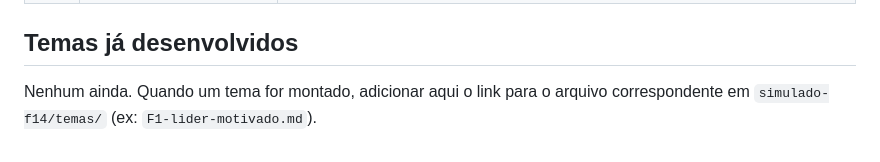
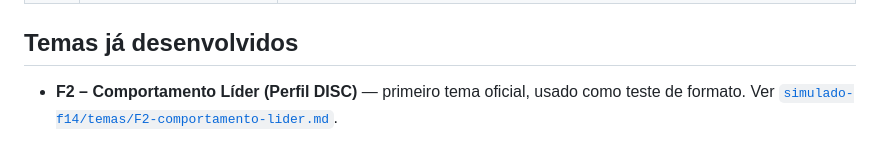
Before and after one commit to jeyssonleandro-tech/Teste, a Markdown page: simulado-f14/ESTRUTURA.md, the part around the change. Rendered like a GitHub page.

```diff
--- a/simulado-f14/ESTRUTURA.md
+++ b/simulado-f14/ESTRUTURA.md
@@ -99,5 +99,6 @@ site de marketing essa ordem vinha diferente). Usar sempre esta versão.
 
 ## Temas já desenvolvidos
 
-Nenhum ainda. Quando um tema for montado, adicionar aqui o link para o
-arquivo correspondente em `simulado-f14/temas/` (ex: `F1-lider-motivado.md`).
+- **F2 – Comportamento Líder (Perfil DISC)** — primeiro tema oficial,
+  usado como teste de formato. Ver
+  [`simulado-f14/temas/F2-comportamento-lider.md`](temas/F2-comportamento-lider.md).
```
Also changed, not shown: simulado-f14/temas/F2-comportamento-lider.md (added, +178 -0 lines).
